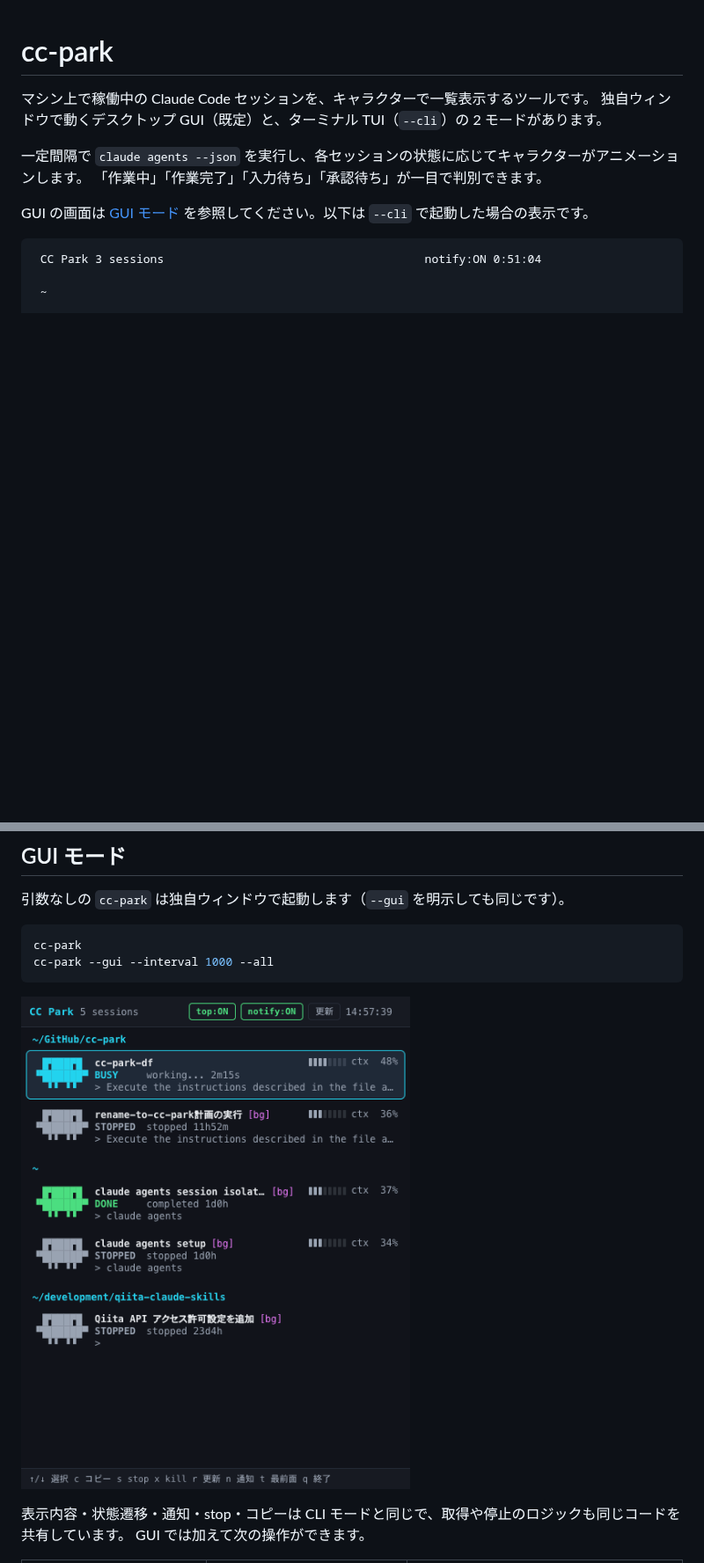
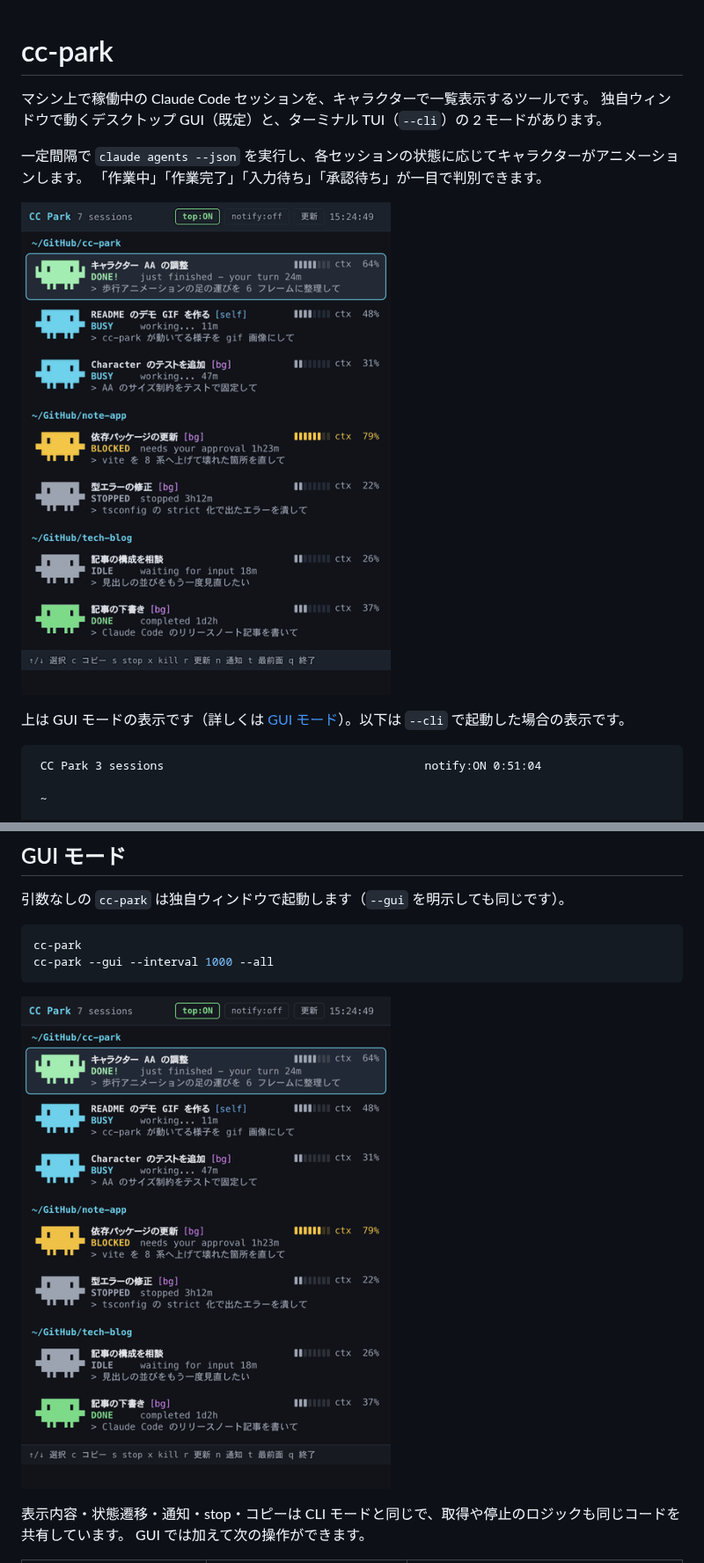
Before and after one commit to NaokiIshimura/cc-park, a Markdown page: README.md, 2 parts joined by grey strips. Shown at 88% size. Rendered like a GitHub page; pictures changed too: docs/gui.gif (added), docs/gui.png; blank space fills up the shorter version.

````diff
--- a/README.md
+++ b/README.md
@@ -6,7 +6,9 @@
 一定間隔で `claude agents --json` を実行し、各セッションの状態に応じてキャラクターがアニメーションします。
 「作業中」「作業完了」「入力待ち」「承認待ち」が一目で判別できます。
 
-GUI の画面は [GUI モード](#gui-モード) を参照してください。以下は `--cli` で起動した場合の表示です。
+![GUI モードで動いている様子](docs/gui.gif)
+
+上は GUI モードの表示です（詳しくは [GUI モード](#gui-モード)）。以下は `--cli` で起動した場合の表示です。
 
 ```
  CC Park 3 sessions                                      notify:ON 0:51:04
````
Also changed, not shown: CLAUDE.md (+20 -1 lines).
